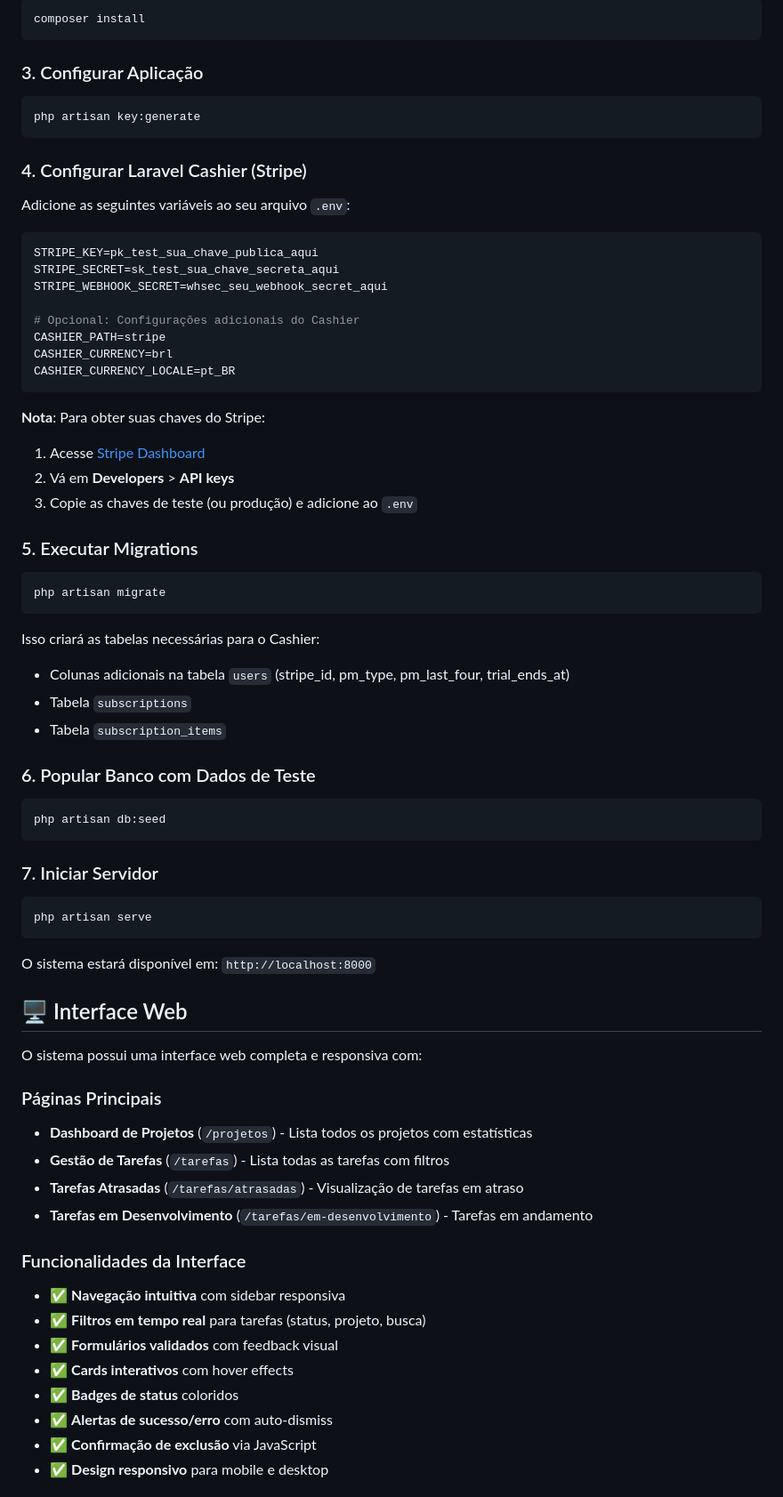
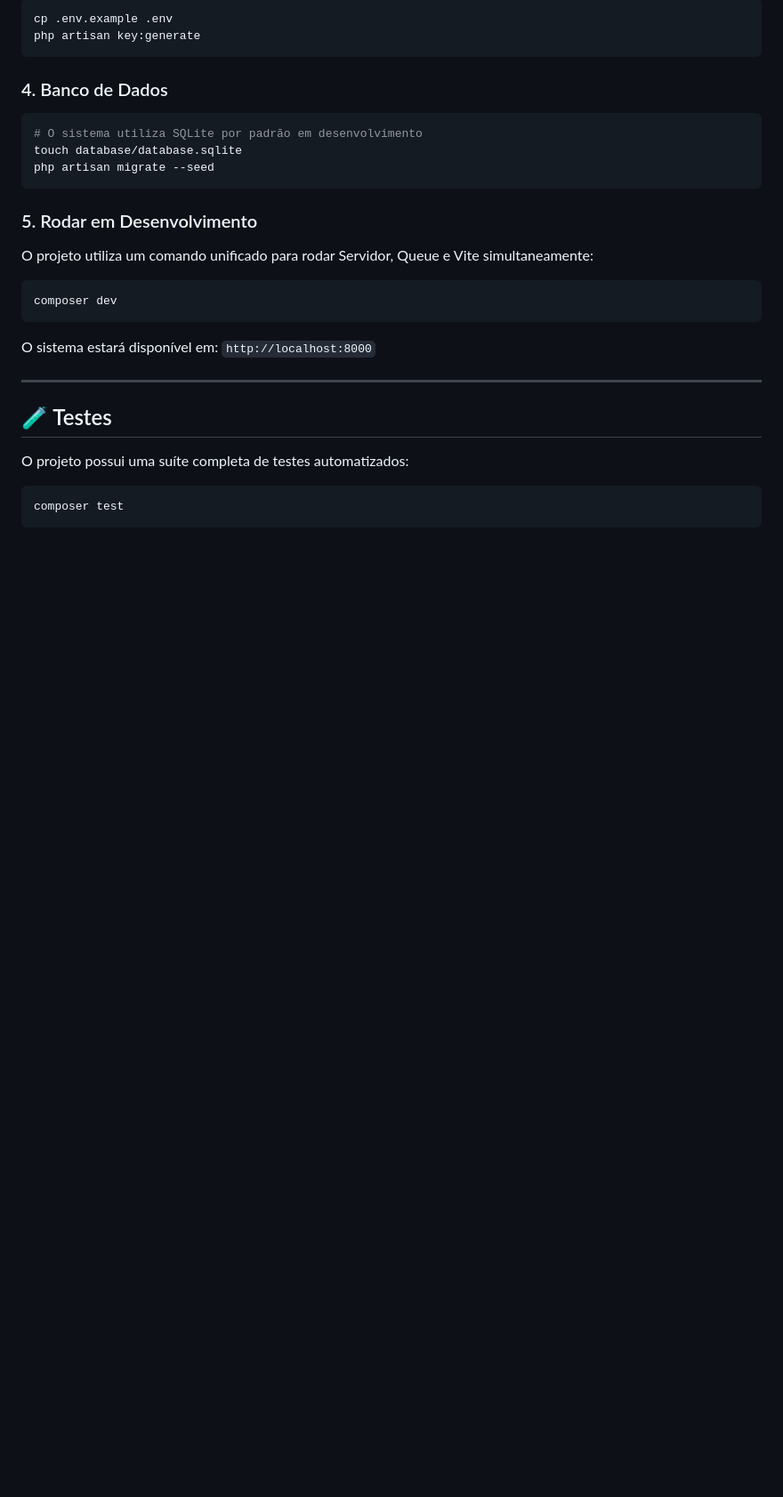
Before and after one commit to dev-leonzera/tasklean, a Markdown page: README.md, the part around one of its changes. Shown at 89% size. Rendered like a GitHub page; blank space fills up the shorter version.

Commit message:
docs: overhaul README with updated project description, technology stack, and setup instructions

````diff
--- a/README.md
+++ b/README.md
@@ -69,75 +68,27 @@ DB_PASSWORD=sua_senha
 ```bash
-composer install
-```
-
-### 3. Configurar Aplicação
-
-```bash
+cp .env.example .env
 php artisan key:generate
 ```
 
-### 4. Configurar Laravel Cashier (Stripe)
-
-Adicione as seguintes variáveis ao seu arquivo `.env`:
-
-```env
-STRIPE_KEY=pk_test_sua_chave_publica_aqui
-STRIPE_SECRET=sk_test_sua_chave_secreta_aqui
-STRIPE_WEBHOOK_SECRET=whsec_seu_webhook_secret_aqui
-
-# Opcional: Configurações adicionais do Cashier
-CASHIER_PATH=stripe
-CASHIER_CURRENCY=brl
-CASHIER_CURRENCY_LOCALE=pt_BR
+### 4. Banco de Dados
+```bash
+# O sistema utiliza SQLite por padrão em desenvolvimento
+touch database/database.sqlite
+php artisan migrate --seed
 ```
 
-**Nota**: Para obter suas chaves do Stripe:
-1. Acesse [Stripe Dashboard](https://dashboard.stripe.com/)
-2. Vá em **Developers** > **API keys**
-3. Copie as chaves de teste (ou produção) e adicione ao `.env`
+### 5. Rodar em Desenvolvimento
+O projeto utiliza um comando unificado para rodar Servidor, Queue e Vite simultaneamente:
+```bash
+composer dev
+```
+O sistema estará disponível em: `http://localhost:8000`
 
-### 5. Executar Migrations
+---
 
+## 🧪 Testes
+O projeto possui uma suíte completa de testes automatizados:
 ```bash
-php artisan migrate
+composer test
 ```
 
-Isso criará as tabelas necessárias para o Cashier:
-- Colunas adicionais na tabela `users` (stripe_id, pm_type, pm_last_four, trial_ends_at)
-- Tabela `subscriptions`
-- Tabela `subscription_items`
-
-### 6. Popular Banco com Dados de Teste
-
-```bash
-php artisan db:seed
-```
-
-### 7. Iniciar Servidor
-
-```bash
-php artisan serve
-```
-
-O sistema estará disponível em: `http://localhost:8000`
-
-## 🖥️ Interface Web
-
-O sistema possui uma interface web completa e responsiva com:
-
-### Páginas Principais
-- **Dashboard de Projetos** (`/projetos`) - Lista todos os projetos com estatísticas
-- **Gestão de Tarefas** (`/tarefas`) - Lista todas as tarefas com filtros
-- **Tarefas Atrasadas** (`/tarefas/atrasadas`) - Visualização de tarefas em atraso
-- **Tarefas em Desenvolvimento** (`/tarefas/em-desenvolvimento`) - Tarefas em andamento
-
-### Funcionalidades da Interface
-- ✅ **Navegação intuitiva** com sidebar responsiva
-- ✅ **Filtros em tempo real** para tarefas (status, projeto, busca)
-- ✅ **Formulários validados** com feedback visual
-- ✅ **Cards interativos** com hover effects
-- ✅ **Badges de status** coloridos
-- ✅ **Alertas de sucesso/erro** com auto-dismiss
-- ✅ **Confirmação de exclusão** via JavaScript
-- ✅ **Design responsivo** para mobile e desktop
-
````
Also changed, not shown: other parts of README.md (+69 -92 lines).
